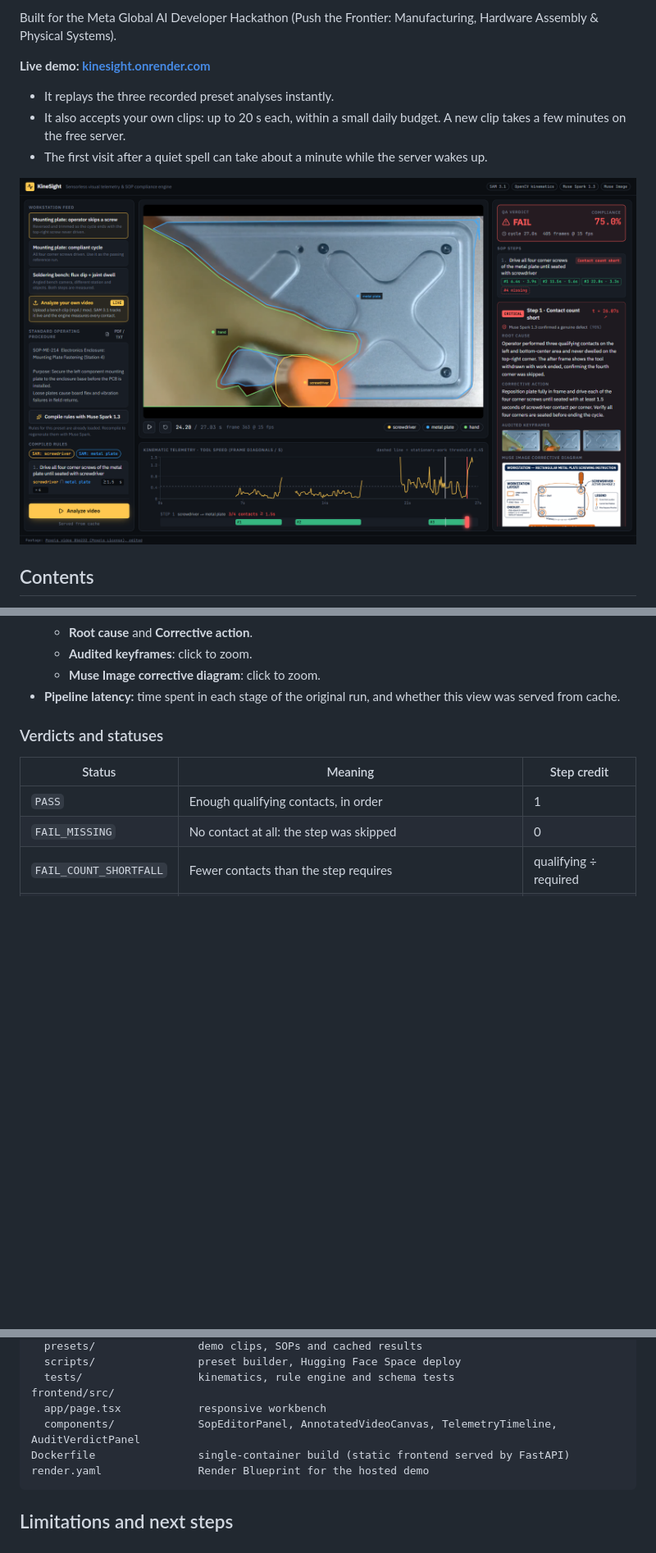
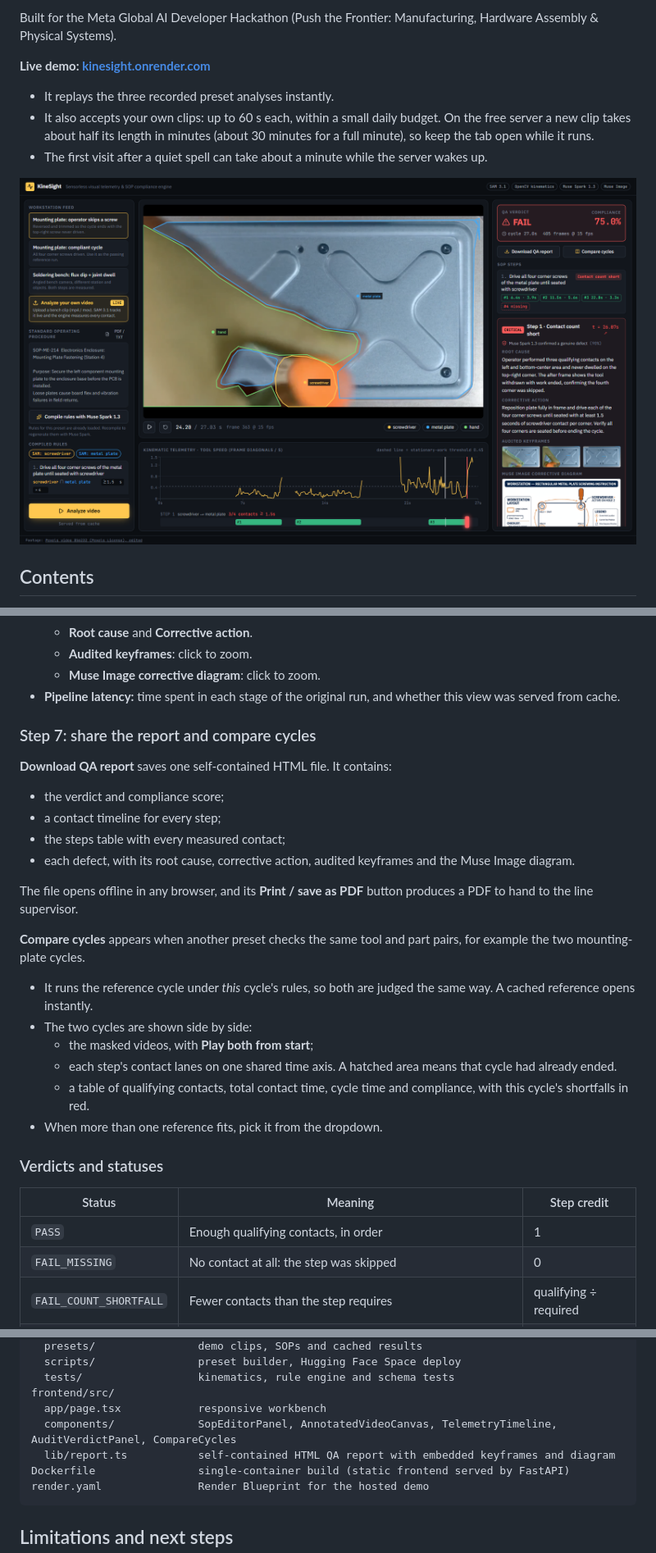
Before and after one commit to irrepressible007/kinesight, a Markdown page: README.md, 3 parts joined by grey strips. Shown at 82% size. Rendered like a GitHub page; pictures changed too: docs/workbench.png; blank space fills up the shorter version.

Commit message:
Downloadable QA report and side-by-side cycle comparison

````diff
--- a/README.md
+++ b/README.md
@@ -6,7 +6,7 @@ Built for the Meta Global AI Developer Hackathon (Push the Frontier: Manufacturi
 
 **Live demo: [kinesight.onrender.com](https://kinesight.onrender.com/?preset=plate_4screw_defect&run=1)**
 - It replays the three recorded preset analyses instantly.
-- It also accepts your own clips: up to 20 s each, within a small daily budget. A new clip takes a few minutes on the free server.
+- It also accepts your own clips: up to 60 s each, within a small daily budget. On the free server a new clip takes about half its length in minutes (about 30 minutes for a full minute), so keep the tab open while it runs.
 - The first visit after a quiet spell can take about a minute while the server wakes up.
 
 ![Workbench](docs/workbench.png)
@@ -248,6 +248,24 @@ A combination of video and rules that was analyzed before is **Served from cache
   - **Audited keyframes**: click to zoom.
   - **Muse Image corrective diagram**: click to zoom.
 - **Pipeline latency:** time spent in each stage of the original run, and whether this view was served from cache.
+
+### Step 7: share the report and compare cycles
+
+**Download QA report** saves one self-contained HTML file. It contains:
+- the verdict and compliance score;
+- a contact timeline for every step;
+- the steps table with every measured contact;
+- each defect, with its root cause, corrective action, audited keyframes and the Muse Image diagram.
+
+The file opens offline in any browser, and its **Print / save as PDF** button produces a PDF to hand to the line supervisor.
+
+**Compare cycles** appears when another preset checks the same tool and part pairs, for example the two mounting-plate cycles.
+- It runs the reference cycle under *this* cycle's rules, so both are judged the same way. A cached reference opens instantly.
+- The two cycles are shown side by side:
+  - the masked videos, with **Play both from start**;
+  - each step's contact lanes on one shared time axis. A hatched area means that cycle had already ended.
+  - a table of qualifying contacts, total contact time, cycle time and compliance, with this cycle's shortfalls in red.
+- When more than one reference fits, pick it from the dropdown.
 
 ### Verdicts and statuses
 
@@ -412,7 +431,8 @@ backend/
   tests/                  kinematics, rule engine and schema tests
 frontend/src/
   app/page.tsx            responsive workbench
-  components/             SopEditorPanel, AnnotatedVideoCanvas, TelemetryTimeline, AuditVerdictPanel
+  components/             SopEditorPanel, AnnotatedVideoCanvas, TelemetryTimeline, AuditVerdictPanel, CompareCycles
+  lib/report.ts           self-contained HTML QA report with embedded keyframes and diagram
 Dockerfile                single-container build (static frontend served by FastAPI)
 render.yaml               Render Blueprint for the hosted demo
 ```
````
Also changed, not shown: other parts of README.md (+9 -8 lines), 10 other files.
